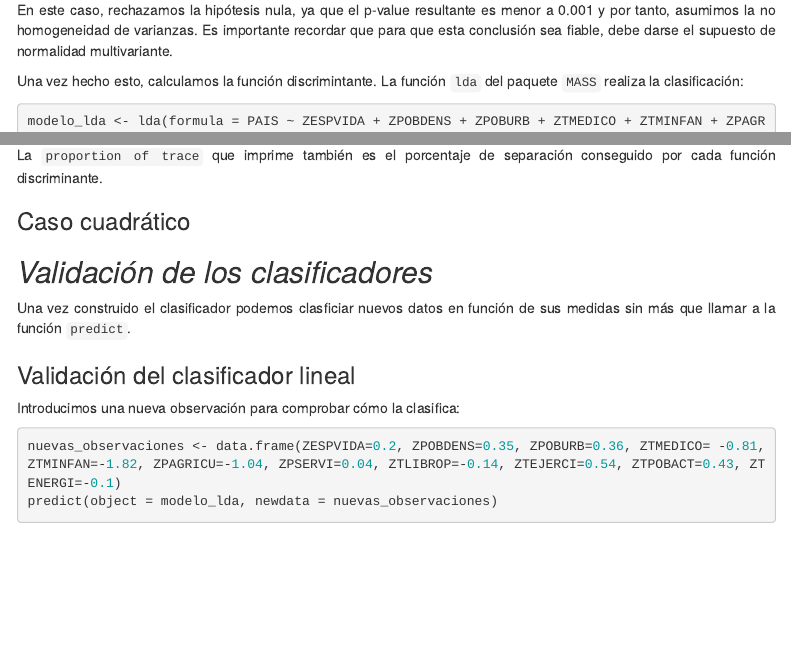
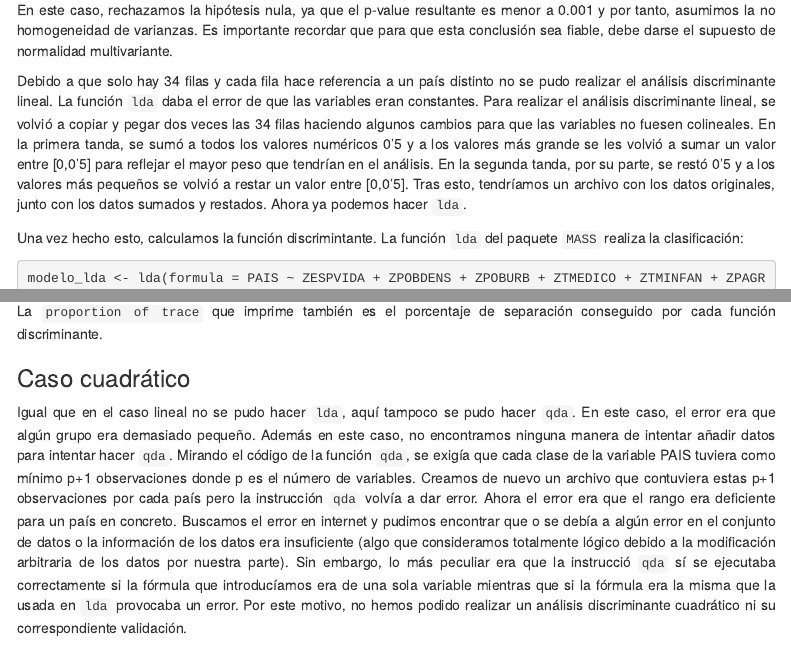
Before and after one commit to Itrilor/PFinal_EM, an R Markdown document (PFinal.Rmd): the page in a window 1100 px wide, from 13160 px down, and a second part further down, joined at a grey line. Rendered offline with R 4.5, knitr and Pandoc, with nearby package versions; code that draws random numbers runs with fixed seeds of ours; some code elsewhere in the file could not run offline; menus at the side of the page are left out.

Commit message:
Explicación `lda` y `qda`

```diff
--- a/PFinal.Rmd
+++ b/PFinal.Rmd
@@ -578,6 +578,12 @@ cortest.bartlett(datos_i[,2:12])
 En este caso, rechazamos la hipótesis nula, ya que el p-value resultante es menor a 0.001 y por tanto, asumimos la no homogeneidad de varianzas.
 Es importante recordar que para que esta conclusión sea fiable, debe darse el supuesto de normalidad multivariante.
 
+Debido a que solo hay 34 filas y cada fila hace referencia a un país distinto no se pudo realizar el análisis discriminante lineal. La función `lda` daba el error
+de que las variables eran constantes. Para realizar el análisis discriminante lineal, se volvió a copiar y pegar dos veces las 34 filas haciendo algunos cambios
+para que las variables no fuesen colineales. En la primera tanda, se sumó a todos los valores numéricos 0'5 y a los valores más grande se les volvió a sumar un
+valor entre [0,0'5] para reflejar el mayor peso que tendrían en el análisis. En la segunda tanda, por su parte, se restó 0'5 y a los valores más pequeños se volvió
+a restar un valor entre [0,0'5]. Tras esto, tendríamos un archivo con los datos originales, junto con los datos sumados y restados. Ahora ya podemos hacer `lda`.
+
 Una vez hecho esto, calculamos la función discrimintante.
 La función `lda` del paquete `MASS` realiza la clasificación:
 
@@ -599,6 +605,15 @@ Y lo mismo con el resto de discriminantes lineales.
 La `proportion of trace` que imprime también es el porcentaje de separación conseguido por cada función discriminante.
 
 ### Caso cuadrático
+
+Igual que en el caso lineal no se pudo hacer `lda`, aquí tampoco se pudo hacer `qda`. En este caso, el error era que algún grupo era demasiado pequeño.
+Además en este caso, no encontramos ninguna manera de intentar añadir datos para intentar hacer `qda`. Mirando el código de la función `qda`, se exigía que
+cada clase de la variable PAIS tuviera como mínimo p+1 observaciones donde p es el número de variables. Creamos de nuevo un archivo que contuviera
+estas p+1 observaciones por cada país pero la instrucción `qda` volvía a dar error. Ahora el error era que el rango era deficiente para un país en concreto.
+Buscamos el error en internet y pudimos encontrar que o se debía a algún error en el conjunto de datos o la información de los datos era insuficiente (algo que
+consideramos totalmente lógico debido a la modificación arbitraria de los datos por nuestra parte). Sin embargo, lo más peculiar era que la instrucció `qda` sí se
+ejecutaba correctamente si la fórmula que introducíamos era de una sola variable mientras que si la fórmula era la misma que la usada en `lda` provocaba un error.
+Por este motivo, no hemos podido realizar un análisis discriminante cuadrático ni su correspondiente validación.
 
 ## *Validación de los clasificadores*
 
```
